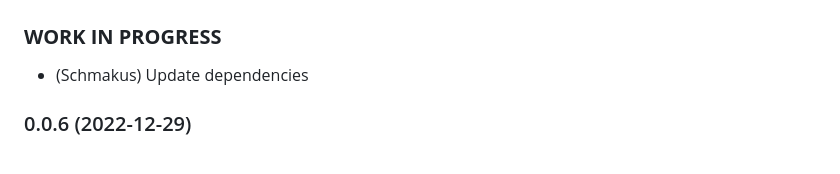
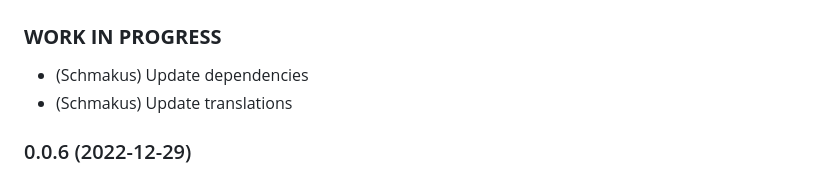
Before and after one commit to Schmakus/ioBroker.lightcontrol, a Markdown page: README.md, the part around the change. Rendered like a GitHub page.

```diff
--- a/README.md
+++ b/README.md
@@ -41,6 +41,7 @@ Light control of lamps from various manufacturers
 ### **WORK IN PROGRESS**
 
 -   (Schmakus) Update dependencies
+-   (Schmakus) Update translations
 
 ### 0.0.6 (2022-12-29)
 
```
